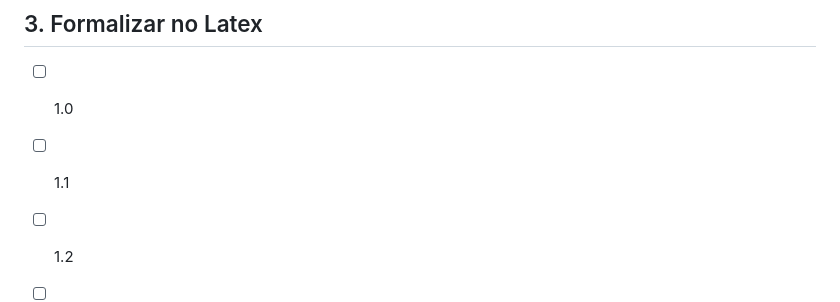
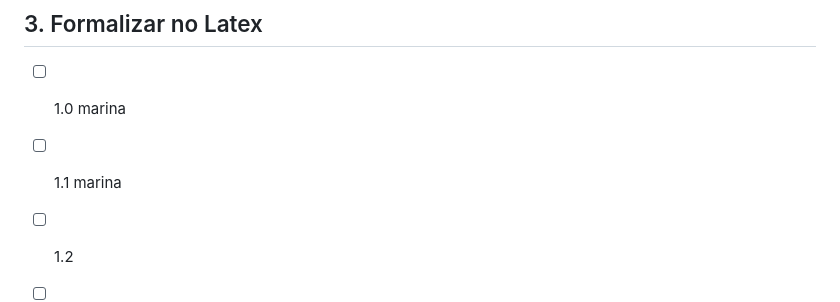
Before and after one commit to vleema/Trabalho-Unidade1-EDB2, a Markdown page: README.md, the part around the change. Rendered like a GitHub page.

```diff
--- a/README.md
+++ b/README.md
@@ -286,8 +286,8 @@ Se houver a necessidade de criação de um `cmake`, vou atualizar aqui esse tóp
 
 ## 3. Formalizar no Latex
 
-- [ ] 1.0
-- [ ] 1.1
+- [ ] 1.0 marina
+- [ ] 1.1 marina
 - [ ] 1.2
 - [ ] 1.3
 - [ ] 2.0
```
